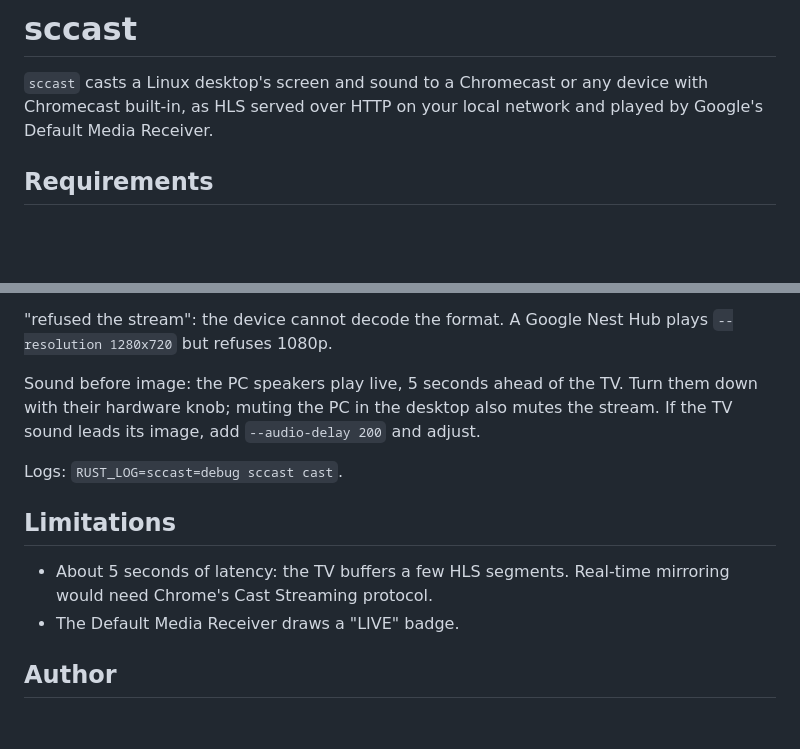
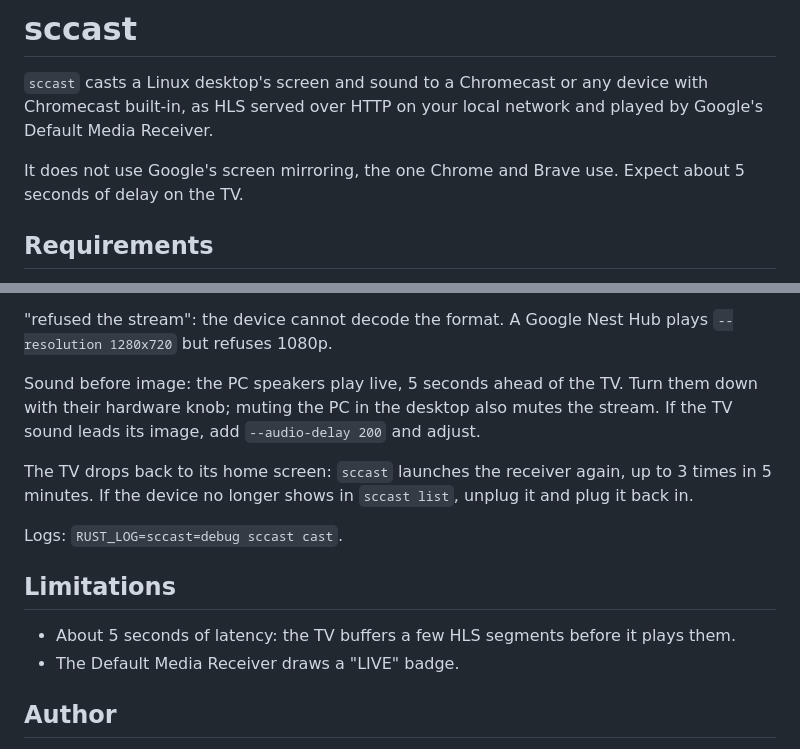
Before and after one commit to obook/sccast, a Markdown page: README.md, 2 parts joined by grey strips. GitHub-like rendering; blank space fills up the shorter version.

Commit message:
docs: Say upfront that sccast does not use Google's mirroring
Also explain the reconnection and when to power-cycle the device.

```diff
--- a/README.md
+++ b/README.md
@@ -3,6 +3,9 @@
 `sccast` casts a Linux desktop's screen and sound to a Chromecast or any
 device with Chromecast built-in, as HLS served over HTTP on your local
 network and played by Google's Default Media Receiver.
+
+It does not use Google's screen mirroring, the one Chrome and Brave use.
+Expect about 5 seconds of delay on the TV.
 
 ## Requirements
 
@@ -103,12 +106,16 @@ Turn them down with their hardware knob; muting the PC in the desktop also
 mutes the stream. If the TV sound leads its image, add `--audio-delay 200`
 and adjust.
 
+The TV drops back to its home screen: `sccast` launches the receiver again,
+up to 3 times in 5 minutes. If the device no longer shows in `sccast list`,
+unplug it and plug it back in.
+
 Logs: `RUST_LOG=sccast=debug sccast cast`.
 
 ## Limitations
 
-- About 5 seconds of latency: the TV buffers a few HLS segments. Real-time
-  mirroring would need Chrome's Cast Streaming protocol.
+- About 5 seconds of latency: the TV buffers a few HLS segments before it
+  plays them.
 - The Default Media Receiver draws a "LIVE" badge.
 
 ## Author
```
